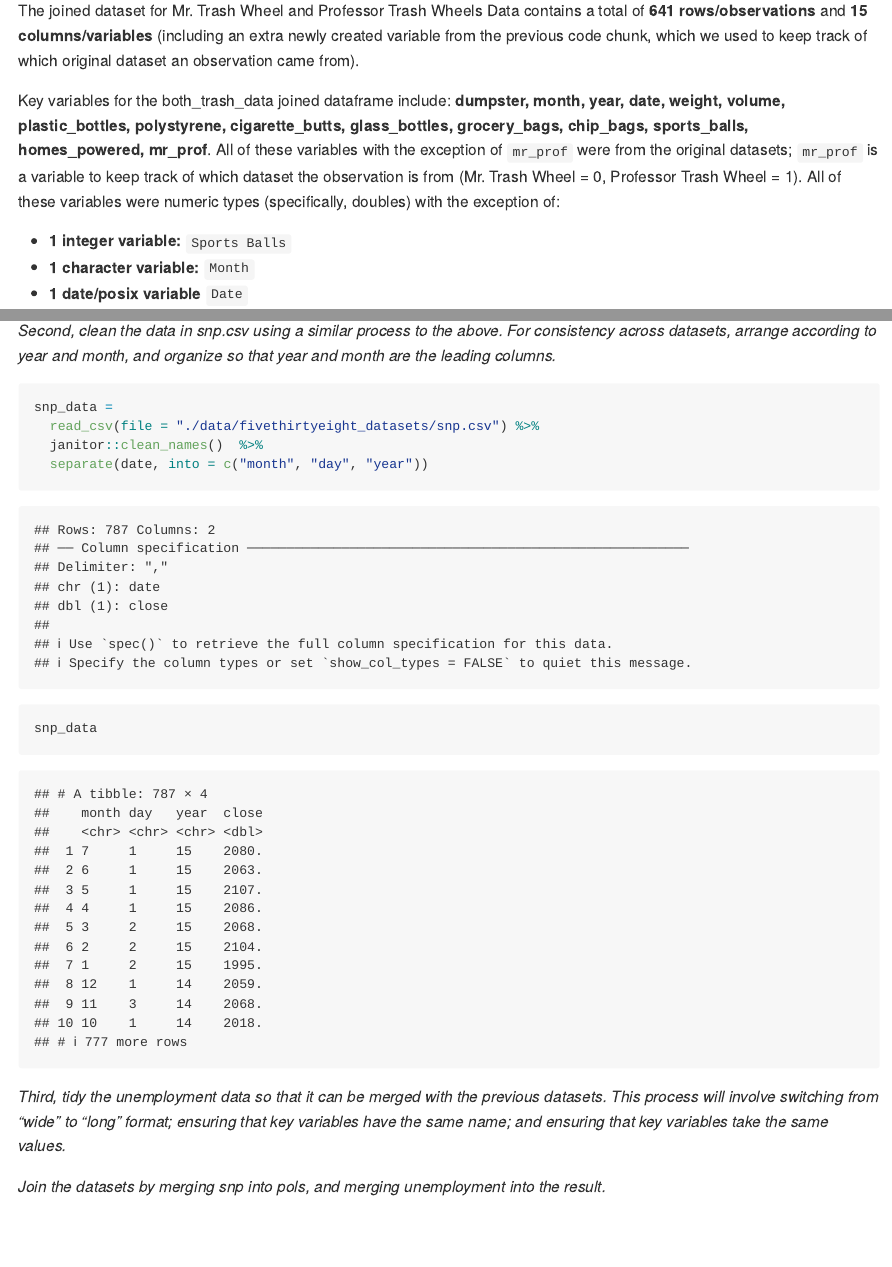
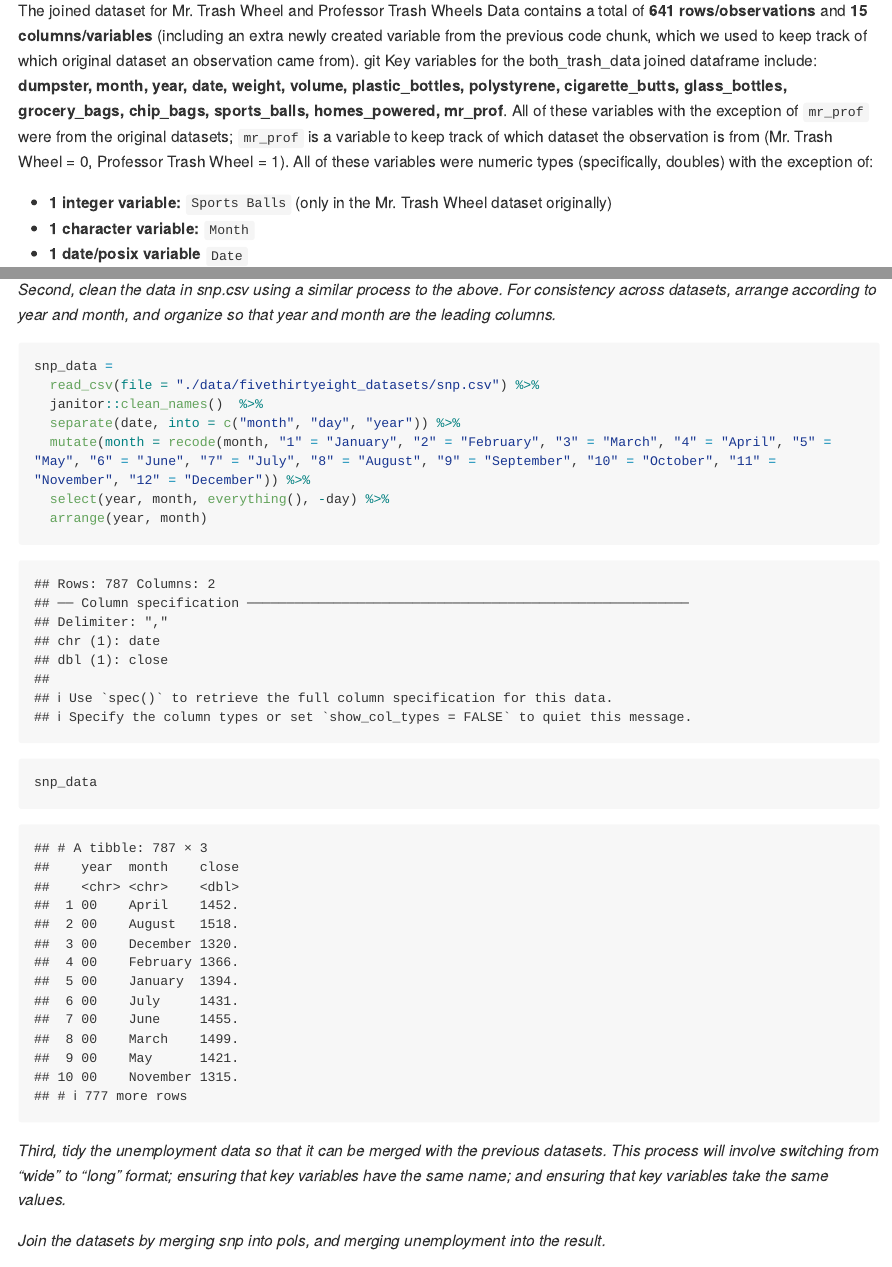
Before and after one commit to sophyee/p8105_hw2_sjz2120, an R Markdown document (p8105_hw2_sjz2120.Rmd): the page in a window 1100 px wide, from 5660 px down, and a second part further down, joined at a grey line. Rendered offline with R 4.5, knitr and Pandoc, with nearby package versions; long lines of code are wrapped; column names are cleaned by a stand-in for the janitor package.

Commit message:
Commit -- Problem 3 cleaning/tidying snp_data, still need to change value names for `Year` variable so they match the value names in the pols_data `Year` variable

````diff
--- a/p8105_hw2_sjz2120.Rmd
+++ b/p8105_hw2_sjz2120.Rmd
@@ -128,10 +128,10 @@ both_trash_data
 ### Describing the Joined Dataframe for Mr. Trash Wheel and Professor Trash Wheel Data
 
 The joined dataset for Mr. Trash Wheel and Professor Trash Wheels Data contains a total of **`r nrow(both_trash_data)` rows/observations** and **`r ncol(both_trash_data)` columns/variables** (including an extra newly created variable from the previous code chunk, which we used to keep track of which original dataset an observation came from).
-
+git
 Key variables for the both_trash_data joined dataframe include: **`r colnames(both_trash_data)`**. All of these variables with the exception of `mr_prof` were from the original datasets; `mr_prof` is a variable to keep track of which dataset the observation is from (Mr. Trash Wheel = 0, Professor Trash Wheel = 1). All of these variables were numeric types (specifically, doubles) with the exception of:
 
-* **1 integer variable:** `Sports Balls`
+* **1 integer variable:** `Sports Balls` (only in the Mr. Trash Wheel dataset originally)
 * **1 character variable:** `Month`
 * **1 date/posix variable** `Date`
 
@@ -167,7 +167,10 @@ pols_data =
 snp_data =
   read_csv(file = "./data/fivethirtyeight_datasets/snp.csv") %>%
   janitor::clean_names()  %>%
-  separate(date, into = c("month", "day", "year"))
+  separate(date, into = c("month", "day", "year")) %>%
+  mutate(month = recode(month, "1" = "January", "2" = "February", "3" = "March", "4" = "April", "5" = "May", "6" = "June", "7" = "July", "8" = "August", "9" = "September", "10" = "October", "11" = "November", "12" = "December")) %>%
+  select(year, month, everything(), -day) %>%
+  arrange(year, month)
 
 snp_data
 ```
````
Also changed, not shown: p8105_hw2_sjz2120.Rmd (7 more changed lines).
